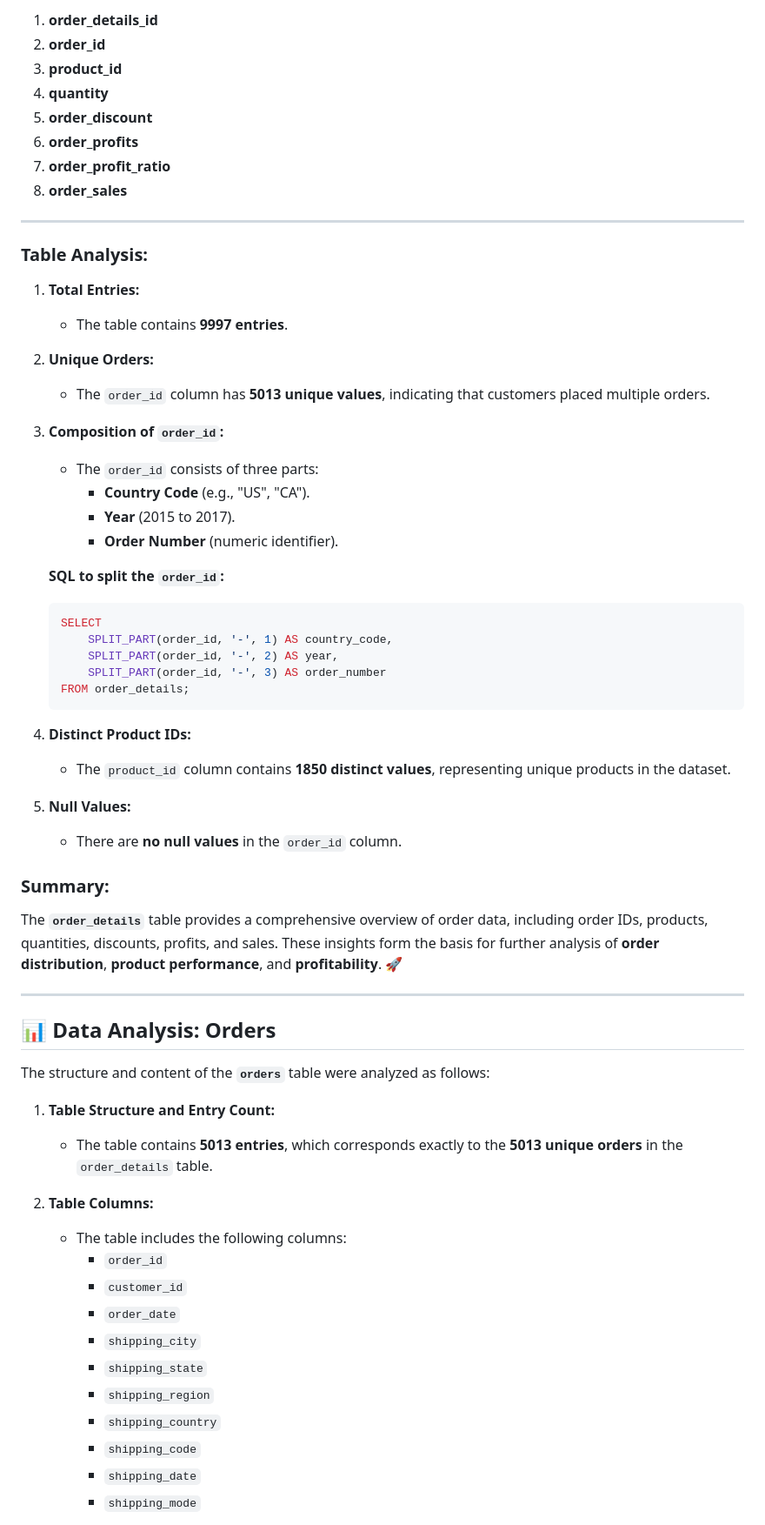
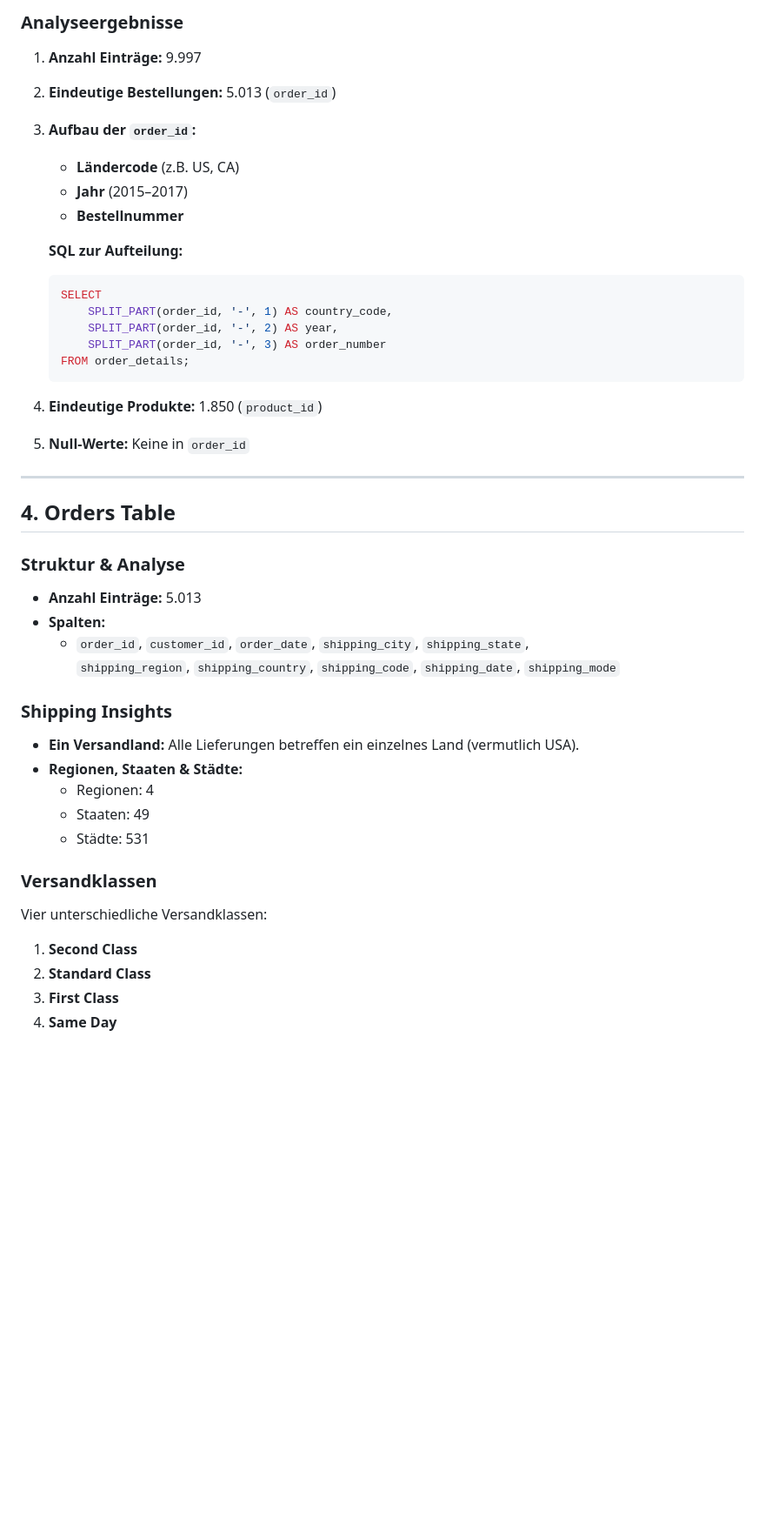
Before and after one commit to KonstantinData/Bootcamp-Analytics, a Markdown page: Unicorn_Project/Phase_1_Data_Exploration/Phase_1 Documentation.md, the part around one of its changes. Shown at 87% size. Rendered like a GitHub page; blank space fills up the shorter version.

````diff
--- a/Unicorn_Project/Phase_1_Data_Exploration/Phase_1 Documentation.md
+++ b/Unicorn_Project/Phase_1_Data_Exploration/Phase_1 Documentation.md
@@ -55,30 +60,13 @@ The `order_details` table contains the following columns:
 
-1. **order_details_id**
-2. **order_id**
-3. **product_id**
-4. **quantity**
-5. **order_discount**
-6. **order_profits**
-7. **order_profit_ratio**
-8. **order_sales**
+### **Analyseergebnisse**
+1. **Anzahl Einträge:** 9.997
+2. **Eindeutige Bestellungen:** 5.013 (`order_id`)
+3. **Aufbau der `order_id`:**
+   - **Ländercode** (z.B. US, CA)
+   - **Jahr** (2015–2017)
+   - **Bestellnummer**
 
----
-
-### **Table Analysis:**
-
-1. **Total Entries:**
-   - The table contains **9997 entries**.
-
-2. **Unique Orders:**
-   - The `order_id` column has **5013 unique values**, indicating that customers placed multiple orders.
-
-3. **Composition of `order_id`:**
-   - The `order_id` consists of three parts:
-     - **Country Code** (e.g., "US", "CA").
-     - **Year** (2015 to 2017).
-     - **Order Number** (numeric identifier).
-
-   **SQL to split the `order_id`:**
+   **SQL zur Aufteilung:**
    ```sql
    SELECT
        SPLIT_PART(order_id, '-', 1) AS country_code,
@@ -86,36 +74,30 @@ The `order_details` table contains the following columns:
        SPLIT_PART(order_id, '-', 3) AS order_number
    FROM order_details;
    ```
-
-4. **Distinct Product IDs:**
-   - The `product_id` column contains **1850 distinct values**, representing unique products in the dataset.
-
-5. **Null Values:**
-   - There are **no null values** in the `order_id` column.
-
-
-### **Summary:**
-The **`order_details`** table provides a comprehensive overview of order data, including order IDs, products, quantities, discounts, profits, and sales. These insights form the basis for further analysis of **order distribution**, **product performance**, and **profitability**. 🚀
+4. **Eindeutige Produkte:** 1.850 (`product_id`)
+5. **Null-Werte:** Keine in `order_id`
 
 ---
 
-## 📊 **Data Analysis: Orders**
+## **4. Orders Table**
 
-The structure and content of the **`orders`** table were analyzed as follows:
+### **Struktur & Analyse**
+- **Anzahl Einträge:** 5.013
+- **Spalten:**
+   - `order_id`, `customer_id`, `order_date`, `shipping_city`, `shipping_state`,
+     `shipping_region`, `shipping_country`, `shipping_code`, `shipping_date`, `shipping_mode`
 
-1. **Table Structure and Entry Count:**
-   - The table contains **5013 entries**, which corresponds exactly to the **5013 unique orders** in the `order_details` table.
+### **Shipping Insights**
+- **Ein Versandland:** Alle Lieferungen betreffen ein einzelnes Land (vermutlich USA).
+- **Regionen, Staaten & Städte:**
+   - Regionen: 4
+   - Staaten: 49
+   - Städte: 531
 
-2. **Table Columns:**
-   - The table includes the following columns:
-     - `order_id`
-     - `customer_id`
-     - `order_date`
-     - `shipping_city`
-     - `shipping_state`
-     - `shipping_region`
-     - `shipping_country`
-     - `shipping_code`
-     - `shipping_date`
-     - `shipping_mode`
+### **Versandklassen**
+Vier unterschiedliche Versandklassen:
+1. **Second Class**
+2. **Standard Class**
+3. **First Class**
+4. **Same Day**
 
````
Also changed, not shown: other parts of Unicorn_Project/Phase_1_Data_Exploration/Phase_1 Documentation.md (+80 -97 lines).
